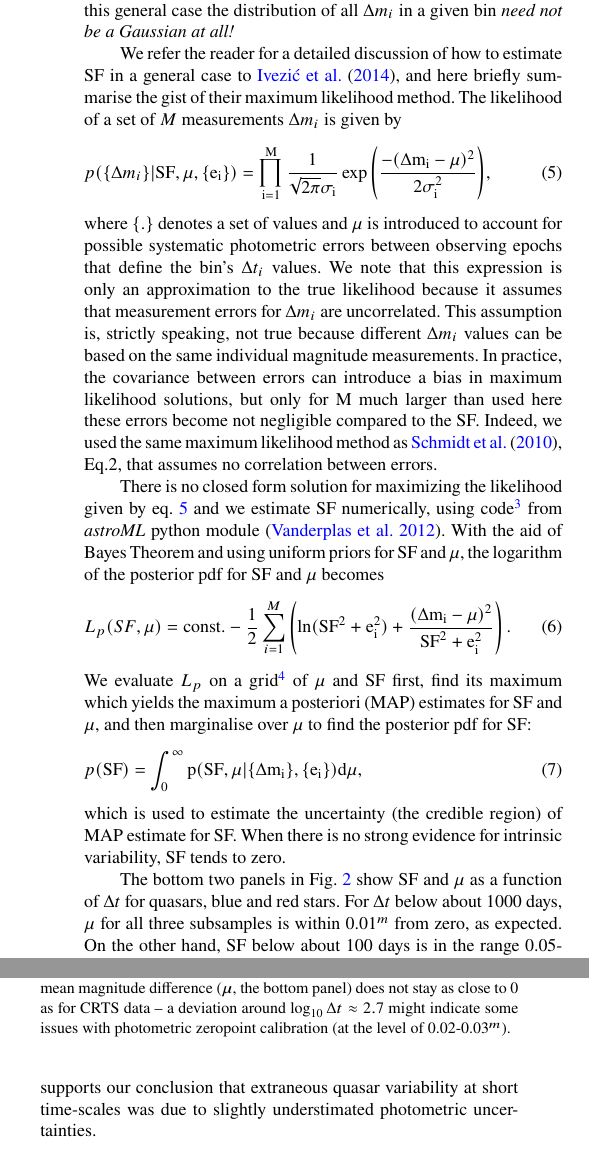
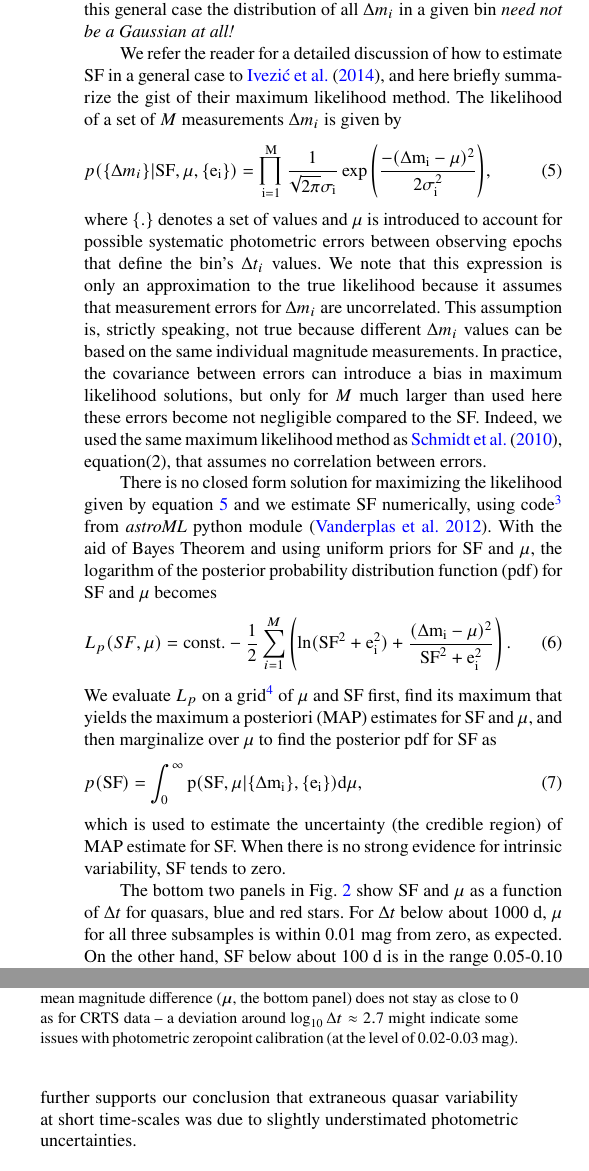
Before and after one commit to suberlak/CRTS_paper, a LaTeX paper (main.tex): two parts of the columns of pages 4 and 6 of 8, joined at a grey line, cut so that both start at the same text. Compiled offline with pdfLaTeX; a LaTeX package or settings file that is missing is left out.

Commit message:
up to line 536 in stx2310_track_changes

```diff
--- a/main.tex
+++ b/main.tex
@@ -33,7 +33,7 @@
 
 %%%%%%%%%%%%%%%%%%% TITLE PAGE %%%%%%%%%%%%%%%%%%%
 
-\title[Quasar Variability]{Solving the puzzle of discrepant quasar variability on monthly time-scales implied by SDSS and CRTS data sets}
+\title[Quasar variability]{Solving the puzzle of discrepant quasar variability on monthly time-scales implied by SDSS and CRTS data sets}
 
 \author[K. Suberlak et al.]{
 Krzysztof Suberlak$^{1}$\thanks{E-mail: suberlak@uw.edu},
@@ -264,10 +264,10 @@ Gaussian distribution whose width is given by $\sigma_i  = (\rm{SF}^2 + e_i^2)^{
 case the distribution of all $\Delta m_i$ in a given bin {\it need not be a Gaussian at all!}
 
 We refer the reader for a detailed discussion of how to estimate SF in a general case to \cite{ivezic2014},
-and here briefly summarise the gist of their maximum likelihood method. The likelihood of a set of $M$
+and here briefly summarize the gist of their maximum likelihood method. The likelihood of a set of $M$
 measurements $\Delta m_i$ is given by
 \begin{equation}
-\label{eq:L}
+\label{eq:5}
 p(\{\Delta m_{i}\} | \rm{SF}, \mu, \{e_{i}\} ) =
  \prod _{i=1}^{M} { \frac{1}{\sqrt{2\pi} \sigma_i} \exp{\left( \frac{-(\Delta m_{i}-\mu)^{2}}{2\sigma_i^{2}} \right)}},
 \end{equation}
@@ -275,20 +275,20 @@ where $\{.\}$ denotes a set of values and $\mu$ is introduced to account for pos
 errors between observing epochs that define the bin's $\Delta t_i$ values. We note that this expression is only
 an approximation to the true likelihood because it assumes that measurement errors for $\Delta m_i$ are
 uncorrelated. This assumption is, strictly speaking, not true because different $\Delta m_i$ values can be
-based on the same individual magnitude measurements. In practice, the covariance between errors can introduce a bias in maximum likelihood solutions, but only for M much larger than used here these errors become not negligible compared to the SF. Indeed, we used the same maximum likelihood method as \cite{schmidt2010}, Eq.2, that assumes no correlation between errors.
+based on the same individual magnitude measurements. In practice, the covariance between errors can introduce a bias in maximum likelihood solutions, but only for $M$ much larger than used here these errors become not negligible compared to the SF. Indeed, we used the same maximum likelihood method as \cite{schmidt2010}, equation(2), that assumes no correlation between errors.
 
-There is no closed form solution for maximizing the likelihood given by eq.~\ref{eq:L} and
+There is no closed form solution for maximizing the likelihood given by equation~\ref{eq:5} and
 we estimate SF numerically, using code\footnote{See http://www.astroml.org/book\_figures/chapter5/index.html}
 from {\it astroML} python module \citep{astroML}. With the aid of Bayes Theorem and using uniform priors
-for SF and $\mu$, the logarithm of the posterior pdf for SF and $\mu$ becomes
+for SF and $\mu$, the logarithm of the posterior probability distribution function (pdf) for SF and $\mu$ becomes
 \begin{equation}
-\label{eq:logP}
+\label{eq:6}
 L_p(SF,\mu) = {\rm const.} - {1\over2} \sum_{i=1}^M \left( \ln(\rm{SF}^2+e_i^2)
                + {  (\Delta m_i-\mu)^2 \over \rm{SF}^2+e_i^2} \right).
 \end{equation}
 We evaluate $L_{p}$ on a grid\footnote{The grid size is set using approximate solutions described by \cite{ivezic2014}.}
-of $\mu$ and SF first, find its maximum which yields the maximum a posteriori (MAP) estimates for SF and $\mu$,
-and then marginalise over $\mu$ to find the posterior pdf for SF:
+of $\mu$ and SF first, find its maximum that yields the maximum a posteriori (MAP) estimates for SF and $\mu$,
+and then marginalize over $\mu$ to find the posterior pdf for SF as
 \begin{equation}
 p(\rm{SF}) = \int_{0}^{\infty} {p(\rm{SF}, \mu |\{\Delta m_{i}\}, \{e_{i}\})} d \mu,
 \end{equation}
@@ -300,20 +300,19 @@ evidence for intrinsic variability, SF tends to zero.
 \includegraphics[width=1.05\columnwidth, center]{Fig_2.png}
 \vskip -0.15in
 \caption{The four panels show various statistics computed for subsamples of 747 CRTS quasars (black circles),
-1496 "blue" stars (blue triangles), and 2327 "red" stars (red squares), with SDSS $r$ magnitudes in the range 18.5-19.
+1496 `blue' stars (blue triangles), and 2327 `red' stars (red squares), with SDSS $r$ magnitudes in the range 18.5-19.
  Red and blue stars have SDSS colours $1 < \mathrm{g-i} < 3$ and  $-1 < \mathrm{g-i} < 1$, respectively. All pairwise CRTS brightness
 differences are binned in 200 linearly spaced bins of time difference $\Delta t$. For each bin, we compute,
 from top to bottom: the standard deviation $\sigma_{stdev}$, the robust standard deviation estimate $\sigma_{G}$ based on
 the interquartile range , the structure function SF, and the mean value of $\Delta m$ per bin $\mu$. The statistical
 (random) errors are often smaller than the symbol size due to large number of data points; systematic errors for
 all displayed quantities are probably of the order 0.01 mag (not shown). Both $\mu$ and SF are found from the
-two-dimensional maximum of the log-likelihood $L_{p}$ on the $[\mu,\rm{SF}]$ grid (see eq.~\ref{eq:logP}).
-The yellow dashed line in the third panel traces the fiducial Damped Random Walk model (see eq.~\ref{eq:DRWSF}). We address the peculiar wiggle behaviour in the Appendix~\ref{sec:wiggles}, but it does not have any influence on our overall conclusions. }
+two-dimensional maximum of the log-likelihood $L_{p}$ on the $[\mu,\rm{SF}]$ grid (see equation~\ref{eq:6}).
+The yellow dashed line in the third panel traces the fiducial DRW model (see equation~\ref{eq:DRWSF}). We address the peculiar wiggle behaviour in the Appendix~\ref{sec:wiggles}, but it does not have any influence on our overall conclusions. }
 \label{fig:2}
 \end{figure}
 
 
 The bottom two panels in Fig.~\ref{fig:2} show SF and $\mu$ as a function of $\Delta t$ for quasars, blue
-and red stars. For $\Delta t$ below about 1000 days, $\mu$ for all three subsamples is within 0.01$^m$
-from zero, as expected. On the other hand, SF below about 100 days is in the range 0.05-0.10$^m$ for
-all three subsamples. In case of quasars, the observed SF$\sim$0.1$^m$ for \mbox{10 d $<\Delta t<$100 d}
+and red stars. For $\Delta t$ below about 1000 d, $\mu$ for all three subsamples is within 0.01 mag
+from zero, as expected. On the other hand, SF below about 100 d is in the range 0.05-0.10 mag for
@@ -466,7 +465,7 @@ photometric uncertainties.
 
 \begin{figure}
 \includegraphics[width=1.1\columnwidth, center]{Fig_6.png}
-\caption{Analogous to Fig.~\ref{fig:2}, but here the statistics for subsamples of 377 quasars (black circles), 548 ''blue'' stars (blue triangles), and 913 ''red'' stars (red squares), with adequate PTF light curve data are shown. Note that the mean magnitude difference ($\mu$, the bottom panel) does not stay as close to 0 as for CRTS data -- a deviation around $\log_{10} \Delta t \approx 2.7$ might indicate some issues with photometric zeropoint calibration (at the level of 0.02-0.03$^m$).}
+\caption{Analogous to Fig.~\ref{fig:2}, but here the statistics for subsamples of 377 quasars (black circles), 548 ''blue'' stars (blue triangles), and 913 ''red'' stars (red squares), with adequate PTF light curve data are shown. Note that the mean magnitude difference ($\mu$, the bottom panel) does not stay as close to 0 as for CRTS data -- a deviation around $\log_{10} \Delta t \approx 2.7$ might indicate some issues with photometric zeropoint calibration (at the level of 0.02-0.03 mag).}
 \label{fig:2PTF}
 \end{figure}
 
```
Also changed, not shown: main.pdf, main.tex (36 more changed lines).
